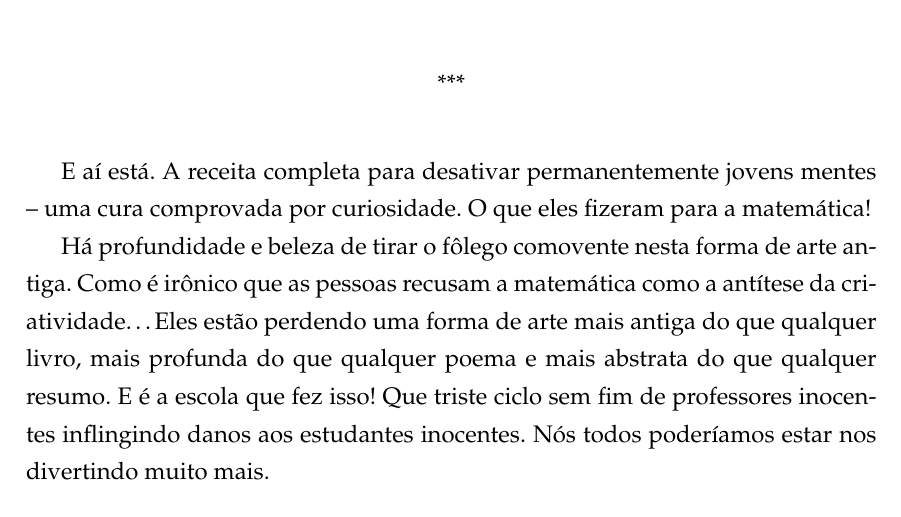
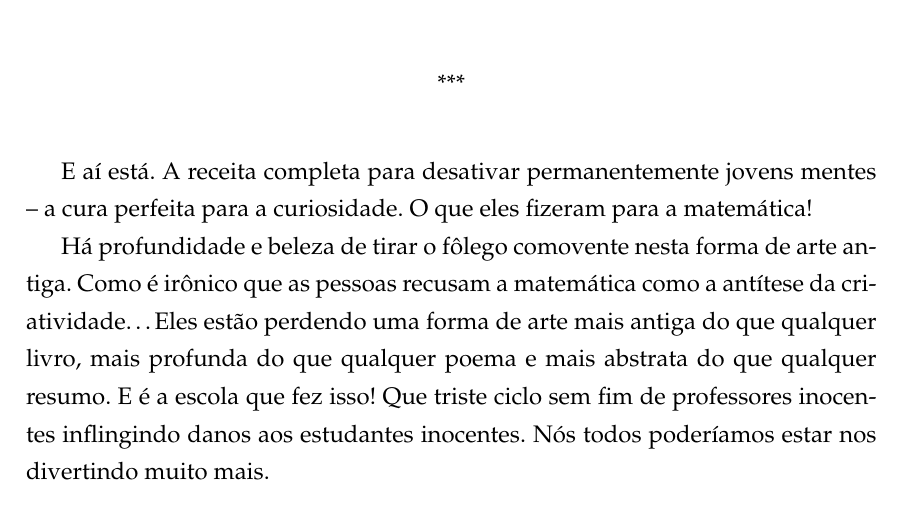
Before and after one commit to tmadeira/lockhart, a LaTeX document (ptbr.tex): part of page 10 of 10, cut so that both start at the same text. Compiled offline with pdfLaTeX.

```diff
--- a/ptbr.tex
+++ b/ptbr.tex
@@ -345,8 +345,8 @@
 \vspace{1em}
 
 E aí está.
-A receita completa para desativar permanentemente jovens mentes -- uma cura comprovada por curiosidade.
-% Cura comprovada por curiosidade? "proven cure for curiosity"
+A receita completa para desativar permanentemente jovens mentes -- a cura perfeita para a curiosidade.
+% Alguma ideia melhor? "proven cure for curiosity"
 O que eles fizeram para a matemática!
 
 Há profundidade e beleza de tirar o fôlego comovente nesta forma de arte antiga.
```
Also changed, not shown: ptbr.pdf (added).
